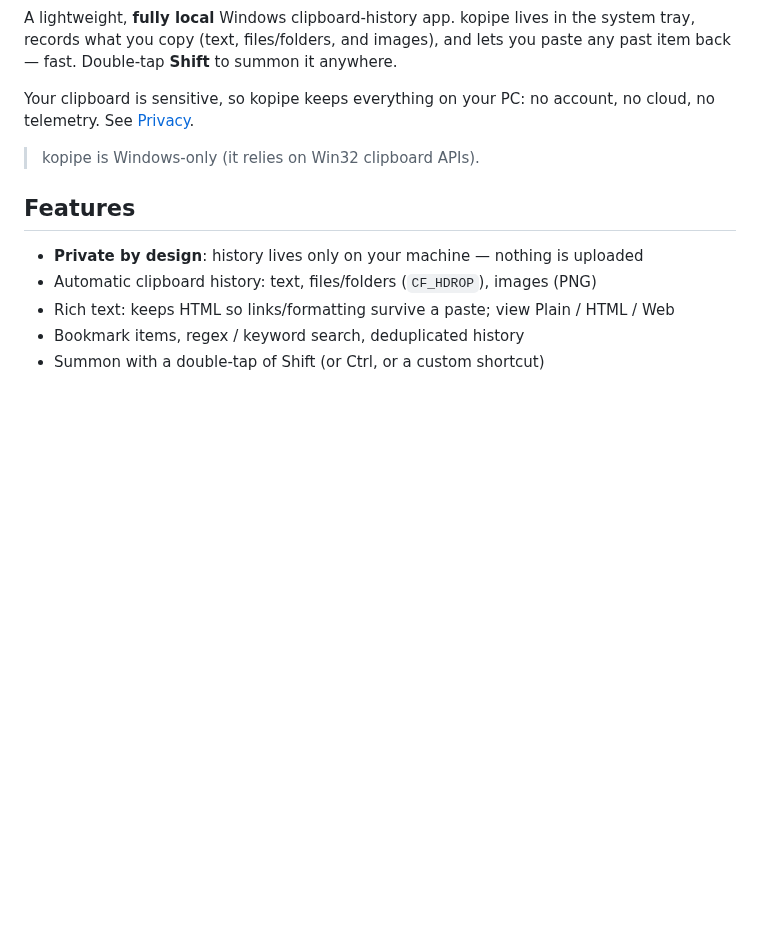
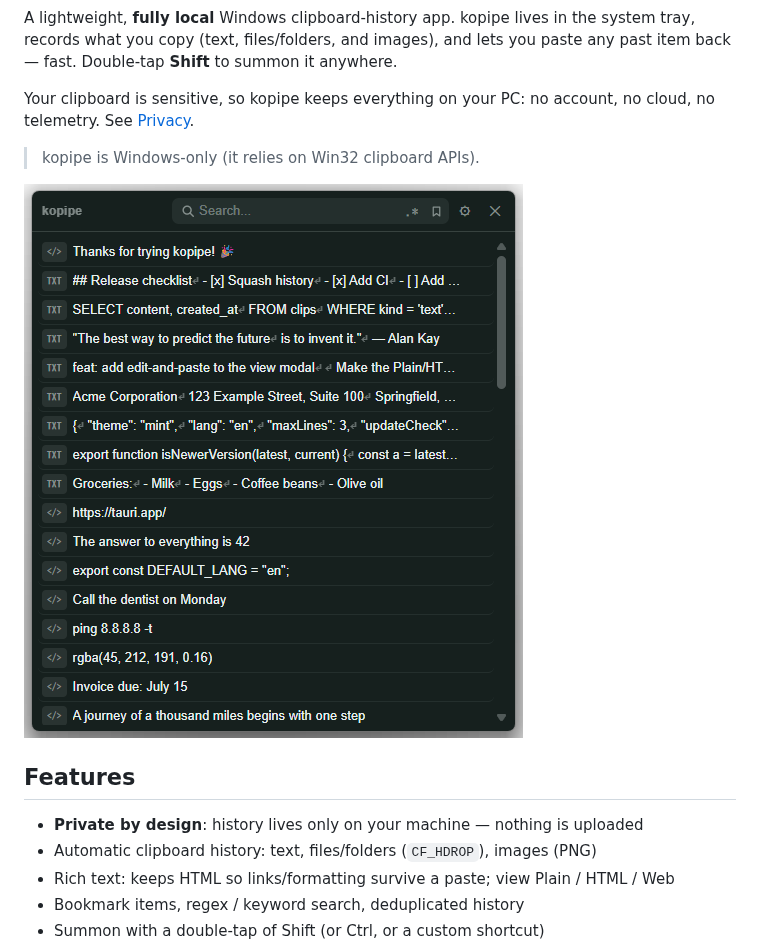
Before and after one commit to lakepuka/kopipe, a Markdown page: README.md, the part around the change. Drawn GitHub-style; pictures changed too: assets/screenshot.png (added); blank space fills up the shorter version.

Commit message:
docs: add main window screenshot

```diff
--- a/README.md
+++ b/README.md
@@ -10,6 +10,8 @@ Your clipboard is sensitive, so kopipe keeps everything on your PC: no account,
 no cloud, no telemetry. See [Privacy](#privacy).
 
 > kopipe is Windows‑only (it relies on Win32 clipboard APIs).
+
+![kopipe main window showing clipboard history](assets/screenshot.png)
 
 ## Features
 
```
